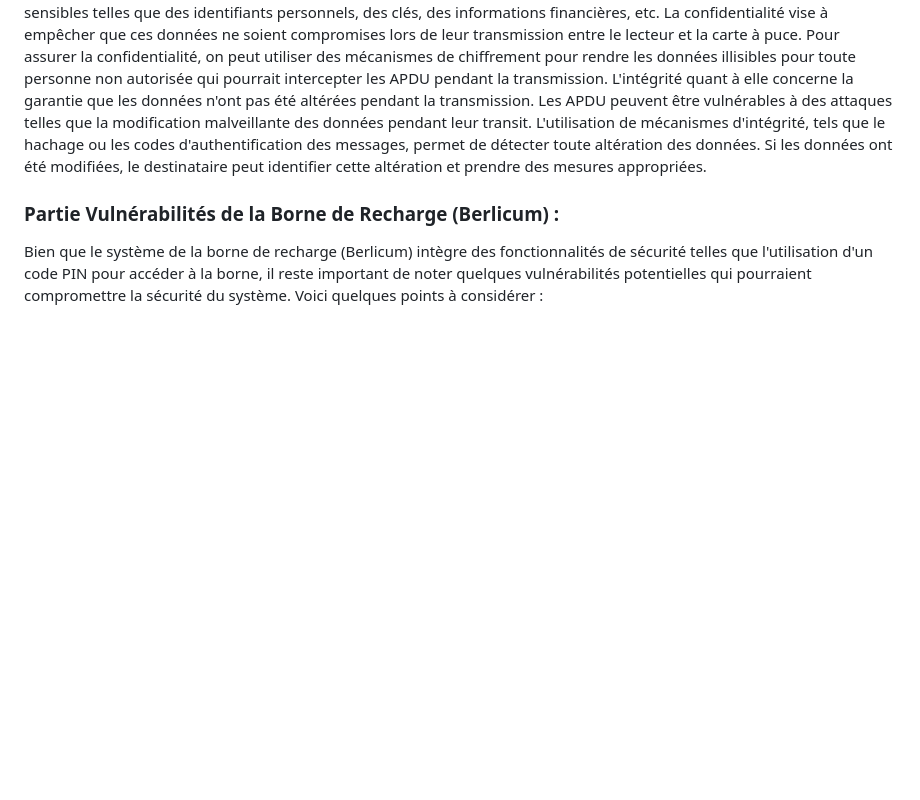
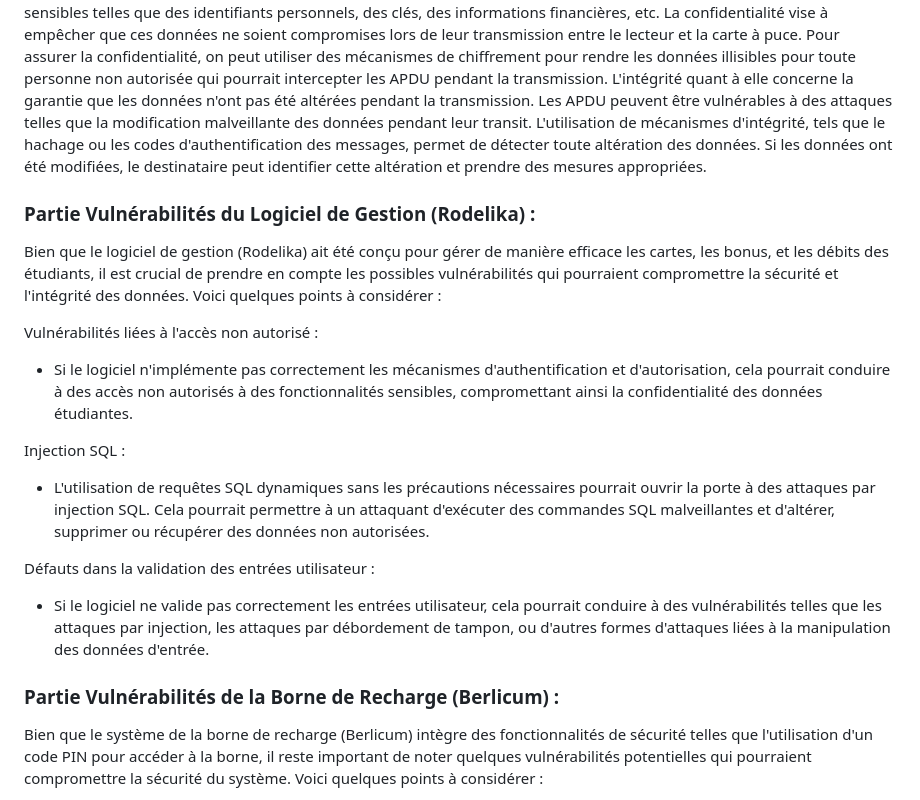
Before and after one commit to mathfern/SAE-Carotte, a Markdown page: CompteRendu.md, the part around the change. Rendered like a GitHub page; blank space fills up the shorter version.

```diff
--- a/CompteRendu.md
+++ b/CompteRendu.md
@@ -506,6 +506,21 @@ C'est l'implémentations des fonctions **engage()** et **valide()** dans le code
 
 Toujours sur rubrovitamin, nous avons pensés à une faille supplémentaire que nous n'avons pas eu le temps de traiter. Cette faille concerne la **confidentialité** et **l'intégrité** des APDUs transmis. Les APDU peuvent contenir des informations sensibles telles que des identifiants personnels, des clés, des informations financières, etc. La confidentialité vise à empêcher que ces données ne soient compromises lors de leur transmission entre le lecteur et la carte à puce. Pour assurer la confidentialité, on peut utiliser des mécanismes de chiffrement pour rendre les données illisibles pour toute personne non autorisée qui pourrait intercepter les APDU pendant la transmission. L'intégrité quant à elle concerne la garantie que les données n'ont pas été altérées pendant la transmission. Les APDU peuvent être vulnérables à des attaques telles que la modification malveillante des données pendant leur transit. L'utilisation de mécanismes d'intégrité, tels que le hachage ou les codes d'authentification des messages, permet de détecter toute altération des données. Si les données ont été modifiées, le destinataire peut identifier cette altération et prendre des mesures appropriées.
 
+### Partie Vulnérabilités du Logiciel de Gestion (Rodelika) :
+
+Bien que le logiciel de gestion (Rodelika) ait été conçu pour gérer de manière efficace les cartes, les bonus, et les débits des étudiants, il est crucial de prendre en compte les possibles vulnérabilités qui pourraient compromettre la sécurité et l'intégrité des données. Voici quelques points à considérer :
+
+Vulnérabilités liées à l'accès non autorisé :
+
+- Si le logiciel n'implémente pas correctement les mécanismes d'authentification et d'autorisation, cela pourrait conduire à des accès non autorisés à des fonctionnalités sensibles, compromettant ainsi la confidentialité des données étudiantes.
+
+Injection SQL :
+
+- L'utilisation de requêtes SQL dynamiques sans les précautions nécessaires pourrait ouvrir la porte à des attaques par injection SQL. Cela pourrait permettre à un attaquant d'exécuter des commandes SQL malveillantes et d'altérer, supprimer ou récupérer des données non autorisées.
+
+Défauts dans la validation des entrées utilisateur :
+
+- Si le logiciel ne valide pas correctement les entrées utilisateur, cela pourrait conduire à des vulnérabilités telles que les attaques par injection, les attaques par débordement de tampon, ou d'autres formes d'attaques liées à la manipulation des données d'entrée.
 
 ### Partie Vulnérabilités de la Borne de Recharge (Berlicum) :
 
```
